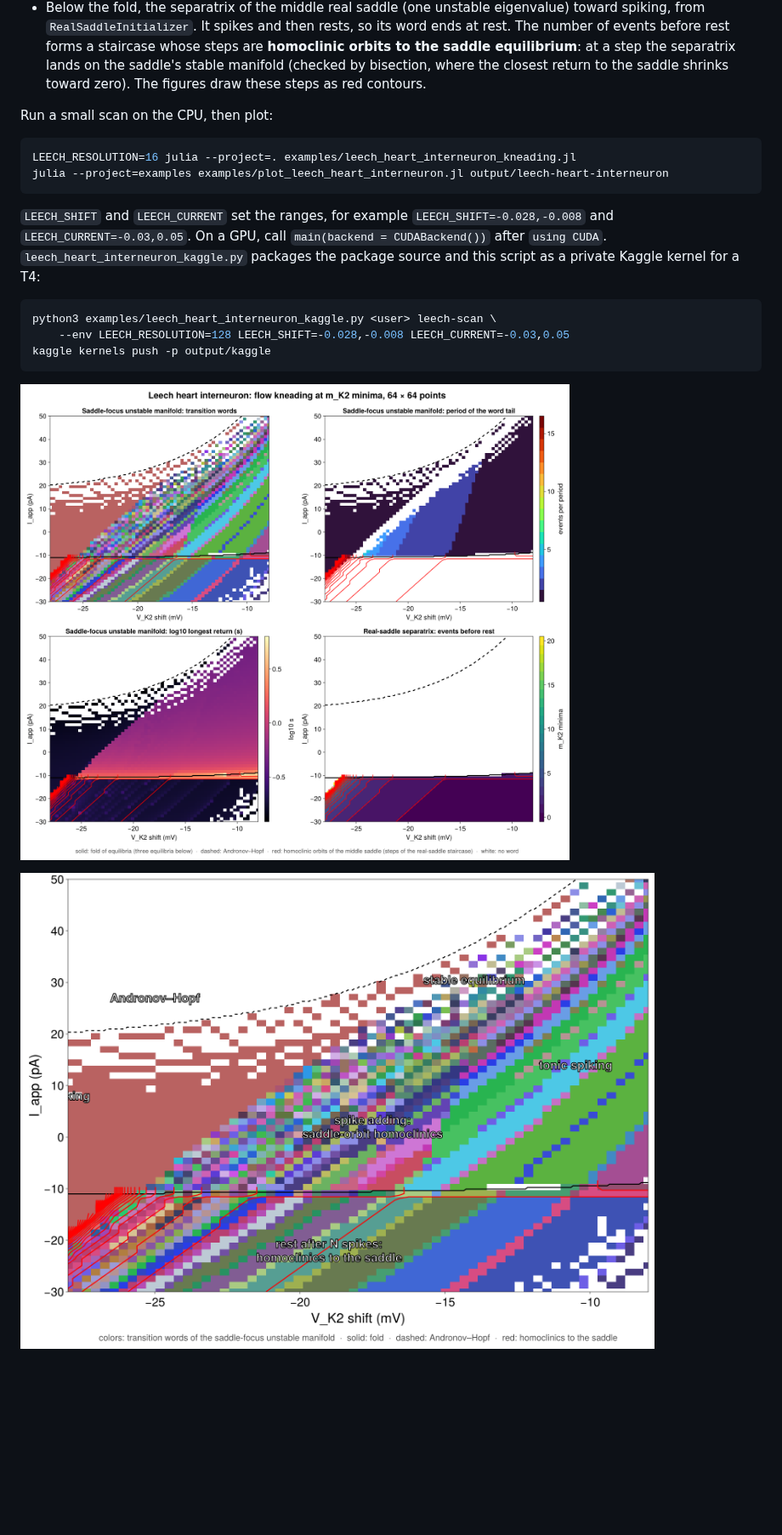
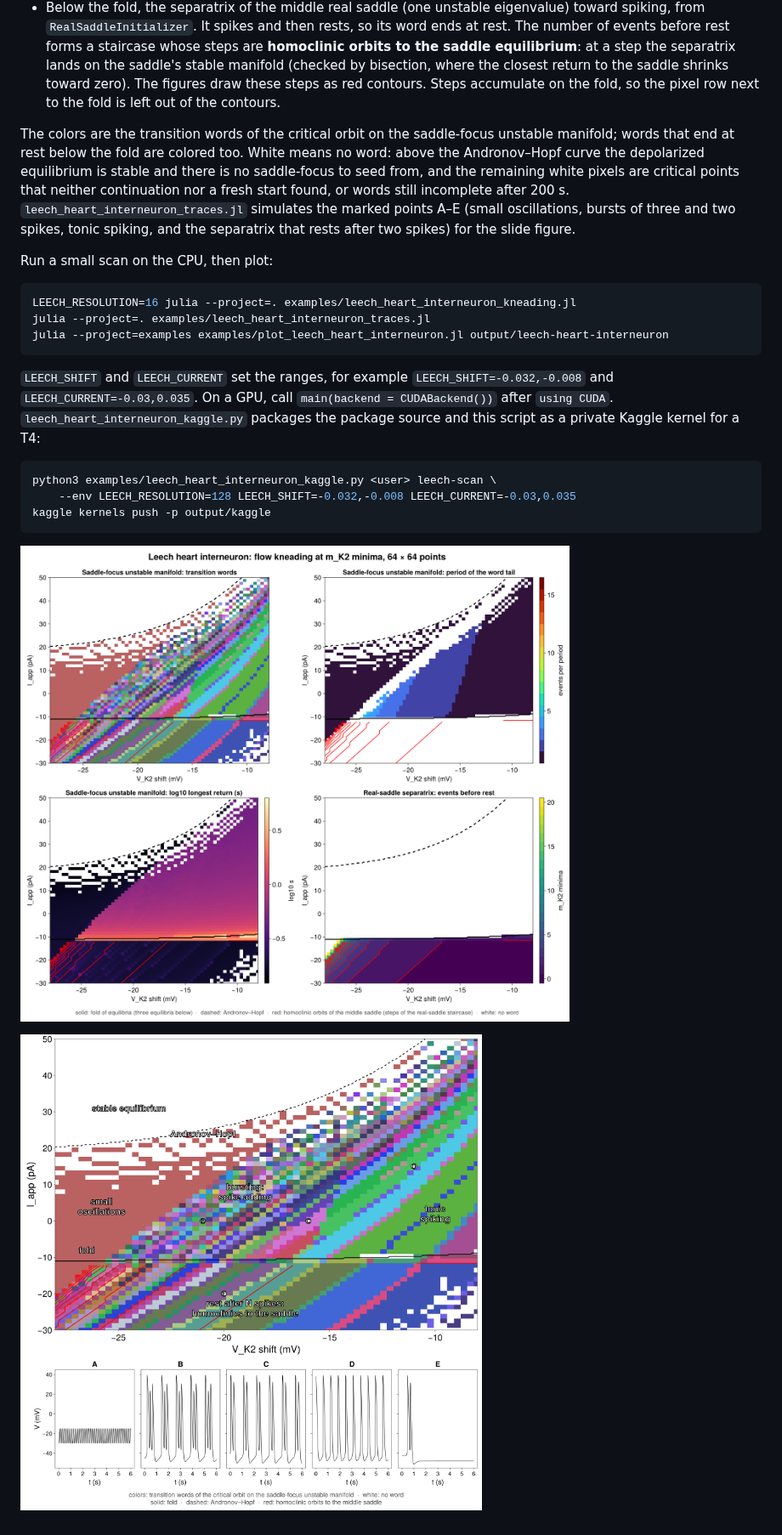
Before and after one commit to hinsley/Kneading.jl, a Markdown page: examples/README.md, the part around the change. Shown at 85% size. Rendered like a GitHub page; pictures changed too: examples/leech_heart_interneuron_kneading.png, examples/leech_heart_interneuron_slide.png; blank space fills up the shorter version.

Commit message:
Correct leech region labels and add voltage traces to the slide figure
Direct simulation shows that the uniform region at low V_K2 shift is
small-amplitude oscillation, not tonic spiking; full tonic spiking is at
shifts above about -14 mV. The slide figure now marks five points with
their V(t) traces (small oscillations, bursts of three and two spikes,
tonic spiking, and the separatrix that rests after two spikes), keeps the
labels inside the axes, and leaves the pixel row next to the fold out of the
saddle-homoclinic contours. The fresh-start pass starts at event index 16
without the index fallback, so a failing point costs one scan.

Co-Authored-By: Claude Opus 5.5 <noreply@anthropic.com>
Claude-Session: https://claude.ai/code/session_01WB34HC3cx7RNUTYJRVGnbf

````diff
--- a/examples/README.md
+++ b/examples/README.md
@@ -114,24 +114,35 @@ a finer grid. Two orbits are followed at every point, with events at minima of $
   staircase whose steps are **homoclinic orbits to the saddle equilibrium**: at a
   step the separatrix lands on the saddle's stable manifold (checked by bisection,
   where the closest return to the saddle shrinks toward zero). The figures draw
-  these steps as red contours.
+  these steps as red contours. Steps accumulate on the fold, so the pixel row
+  next to the fold is left out of the contours.
+
+The colors are the transition words of the critical orbit on the saddle-focus
+unstable manifold; words that end at rest below the fold are colored too. White
+means no word: above the Andronov–Hopf curve the depolarized equilibrium is
+stable and there is no saddle-focus to seed from, and the remaining white pixels
+are critical points that neither continuation nor a fresh start found, or words
+still incomplete after 200 s. `leech_heart_interneuron_traces.jl` simulates the
+marked points A–E (small oscillations, bursts of three and two spikes, tonic
+spiking, and the separatrix that rests after two spikes) for the slide figure.
 
 Run a small scan on the CPU, then plot:
 
 ```sh
 LEECH_RESOLUTION=16 julia --project=. examples/leech_heart_interneuron_kneading.jl
+julia --project=. examples/leech_heart_interneuron_traces.jl
 julia --project=examples examples/plot_leech_heart_interneuron.jl output/leech-heart-interneuron
 ```
 
 `LEECH_SHIFT` and `LEECH_CURRENT` set the ranges, for example
-`LEECH_SHIFT=-0.028,-0.008` and `LEECH_CURRENT=-0.03,0.05`. On a GPU, call
+`LEECH_SHIFT=-0.032,-0.008` and `LEECH_CURRENT=-0.03,0.035`. On a GPU, call
 `main(backend = CUDABackend())` after `using CUDA`.
 `leech_heart_interneuron_kaggle.py` packages the package source and this
 script as a private Kaggle kernel for a T4:
 
 ```sh
 python3 examples/leech_heart_interneuron_kaggle.py <user> leech-scan \
-    --env LEECH_RESOLUTION=128 LEECH_SHIFT=-0.028,-0.008 LEECH_CURRENT=-0.03,0.05
+    --env LEECH_RESOLUTION=128 LEECH_SHIFT=-0.032,-0.008 LEECH_CURRENT=-0.03,0.035
 kaggle kernels push -p output/kaggle
 ```
 
````
Also changed, not shown: 3 other files.
